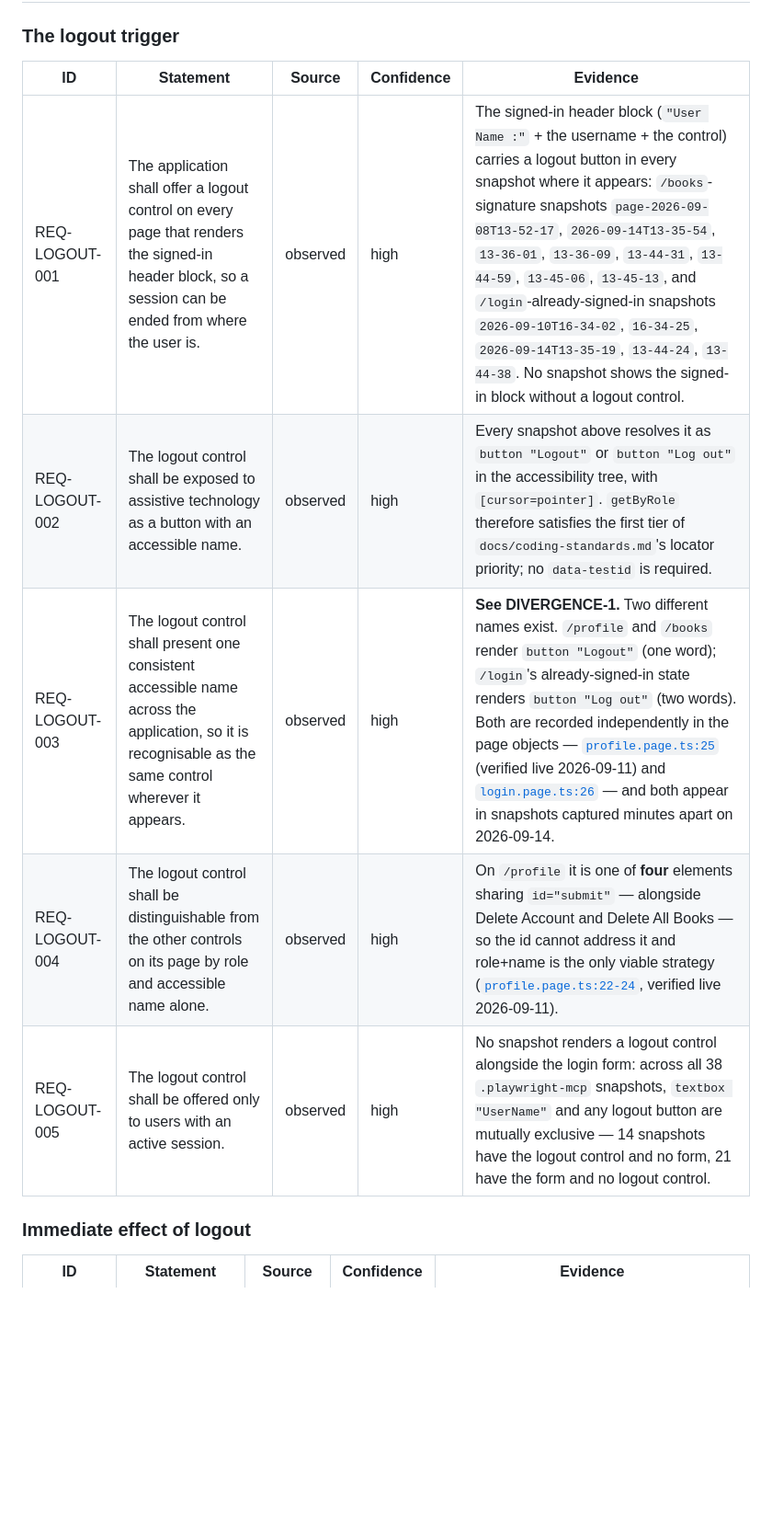
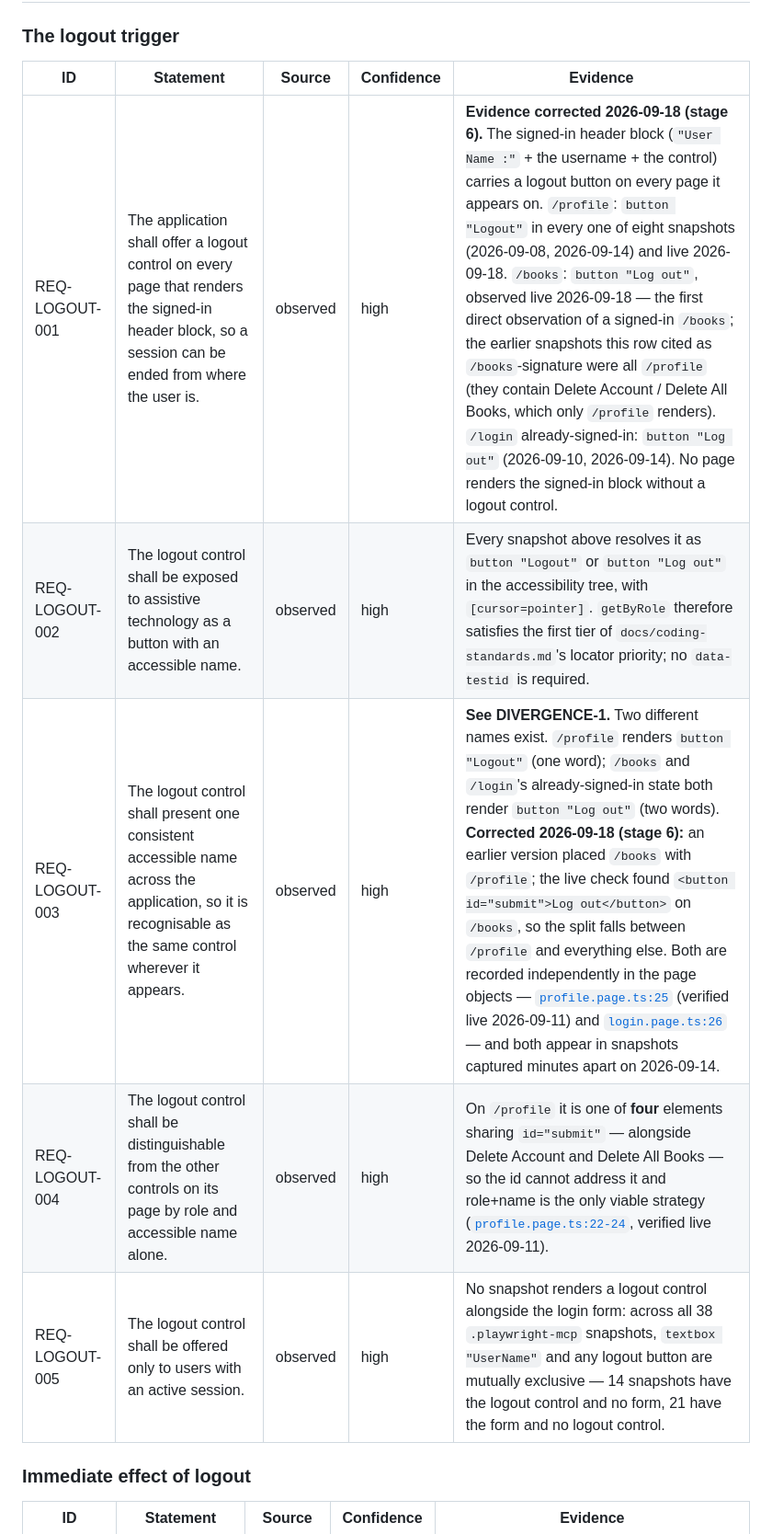
Before and after one commit to olenamkolesnik/demoqa-test-automation, a Markdown page: docs/ui-spec/logout.requirements.md, the part around one of its changes. Shown at 92% size. Rendered like a GitHub page; blank space fills up the shorter version.

```diff
--- a/docs/ui-spec/logout.requirements.md
+++ b/docs/ui-spec/logout.requirements.md
@@ -30,13 +30,13 @@
 
 ### The logout trigger
 
-| ID             | Statement                                                                                                                                              | Source   | Confidence | Evidence                                                                                                                                                                                                                                                                                                                                                                                                                                                                                 |
-| -------------- | ------------------------------------------------------------------------------------------------------------------------------------------------------ | -------- | ---------- | ---------------------------------------------------------------------------------------------------------------------------------------------------------------------------------------------------------------------------------------------------------------------------------------------------------------------------------------------------------------------------------------------------------------------------------------------------------------------------------------- |
-| REQ-LOGOUT-001 | The application shall offer a logout control on every page that renders the signed-in header block, so a session can be ended from where the user is.  | observed | high       | The signed-in header block (`"User Name :"` + the username + the control) carries a logout button in every snapshot where it appears: `/books`-signature snapshots `page-2026-09-08T13-52-17`, `2026-09-14T13-35-54`, `13-36-01`, `13-36-09`, `13-44-31`, `13-44-59`, `13-45-06`, `13-45-13`, and `/login`-already-signed-in snapshots `2026-09-10T16-34-02`, `16-34-25`, `2026-09-14T13-35-19`, `13-44-24`, `13-44-38`. No snapshot shows the signed-in block without a logout control. |
-| REQ-LOGOUT-002 | The logout control shall be exposed to assistive technology as a button with an accessible name.                                                       | observed | high       | Every snapshot above resolves it as `button "Logout"` or `button "Log out"` in the accessibility tree, with `[cursor=pointer]`. `getByRole` therefore satisfies the first tier of `docs/coding-standards.md`'s locator priority; no `data-testid` is required.                                                                                                                                                                                                                           |
-| REQ-LOGOUT-003 | The logout control shall present one consistent accessible name across the application, so it is recognisable as the same control wherever it appears. | observed | high       | **See DIVERGENCE-1.** Two different names exist. `/profile` and `/books` render `button "Logout"` (one word); `/login`'s already-signed-in state renders `button "Log out"` (two words). Both are recorded independently in the page objects — [`profile.page.ts:25`](../../src/ui/pages/profile.page.ts#L25) (verified live 2026-09-11) and [`login.page.ts:26`](../../src/ui/pages/login.page.ts#L26) — and both appear in snapshots captured minutes apart on 2026-09-14.             |
-| REQ-LOGOUT-004 | The logout control shall be distinguishable from the other controls on its page by role and accessible name alone.                                     | observed | high       | On `/profile` it is one of **four** elements sharing `id="submit"` — alongside Delete Account and Delete All Books — so the id cannot address it and role+name is the only viable strategy ([`profile.page.ts:22-24`](../../src/ui/pages/profile.page.ts#L22-L24), verified live 2026-09-11).                                                                                                                                                                                            |
-| REQ-LOGOUT-005 | The logout control shall be offered only to users with an active session.                                                                              | observed | high       | No snapshot renders a logout control alongside the login form: across all 38 `.playwright-mcp` snapshots, `textbox "UserName"` and any logout button are mutually exclusive — 14 snapshots have the logout control and no form, 21 have the form and no logout control.                                                                                                                                                                                                                  |
+| ID             | Statement                                                                                                                                              | Source   | Confidence | Evidence                                                                                                                                                                                                                                                                                                                                                                                                                                                                                                                                                                                                                                                                                                      |
+| -------------- | ------------------------------------------------------------------------------------------------------------------------------------------------------ | -------- | ---------- | ------------------------------------------------------------------------------------------------------------------------------------------------------------------------------------------------------------------------------------------------------------------------------------------------------------------------------------------------------------------------------------------------------------------------------------------------------------------------------------------------------------------------------------------------------------------------------------------------------------------------------------------------------------------------------------------------------------- |
+| REQ-LOGOUT-001 | The application shall offer a logout control on every page that renders the signed-in header block, so a session can be ended from where the user is.  | observed | high       | **Evidence corrected 2026-09-18 (stage 6).** The signed-in header block (`"User Name :"` + the username + the control) carries a logout button on every page it appears on. `/profile`: `button "Logout"` in every one of eight snapshots (2026-09-08, 2026-09-14) and live 2026-09-18. `/books`: `button "Log out"`, observed live 2026-09-18 — the first direct observation of a signed-in `/books`; the earlier snapshots this row cited as `/books`-signature were all `/profile` (they contain Delete Account / Delete All Books, which only `/profile` renders). `/login` already-signed-in: `button "Log out"` (2026-09-10, 2026-09-14). No page renders the signed-in block without a logout control. |
+| REQ-LOGOUT-002 | The logout control shall be exposed to assistive technology as a button with an accessible name.                                                       | observed | high       | Every snapshot above resolves it as `button "Logout"` or `button "Log out"` in the accessibility tree, with `[cursor=pointer]`. `getByRole` therefore satisfies the first tier of `docs/coding-standards.md`'s locator priority; no `data-testid` is required.                                                                                                                                                                                                                                                                                                                                                                                                                                                |
+| REQ-LOGOUT-003 | The logout control shall present one consistent accessible name across the application, so it is recognisable as the same control wherever it appears. | observed | high       | **See DIVERGENCE-1.** Two different names exist. `/profile` renders `button "Logout"` (one word); `/books` and `/login`'s already-signed-in state both render `button "Log out"` (two words). **Corrected 2026-09-18 (stage 6):** an earlier version placed `/books` with `/profile`; the live check found `<button id="submit">Log out</button>` on `/books`, so the split falls between `/profile` and everything else. Both are recorded independently in the page objects — [`profile.page.ts:25`](../../src/ui/pages/profile.page.ts#L25) (verified live 2026-09-11) and [`login.page.ts:26`](../../src/ui/pages/login.page.ts#L26) — and both appear in snapshots captured minutes apart on 2026-09-14. |
+| REQ-LOGOUT-004 | The logout control shall be distinguishable from the other controls on its page by role and accessible name alone.                                     | observed | high       | On `/profile` it is one of **four** elements sharing `id="submit"` — alongside Delete Account and Delete All Books — so the id cannot address it and role+name is the only viable strategy ([`profile.page.ts:22-24`](../../src/ui/pages/profile.page.ts#L22-L24), verified live 2026-09-11).                                                                                                                                                                                                                                                                                                                                                                                                                 |
+| REQ-LOGOUT-005 | The logout control shall be offered only to users with an active session.                                                                              | observed | high       | No snapshot renders a logout control alongside the login form: across all 38 `.playwright-mcp` snapshots, `textbox "UserName"` and any logout button are mutually exclusive — 14 snapshots have the logout control and no form, 21 have the form and no logout control.                                                                                                                                                                                                                                                                                                                                                                                                                                       |
 
 ### Immediate effect of logout
 
```
Also changed, not shown: other parts of docs/ui-spec/logout.requirements.md (+25 -24 lines), 2 other files.
